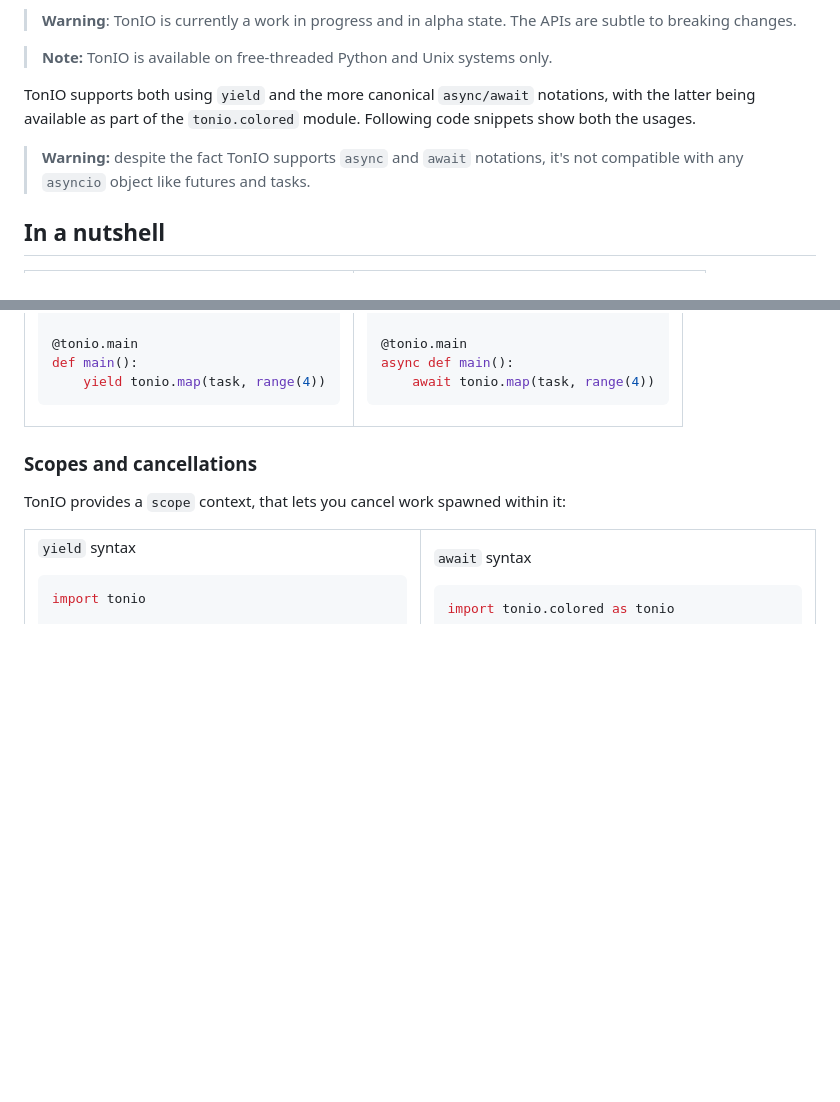
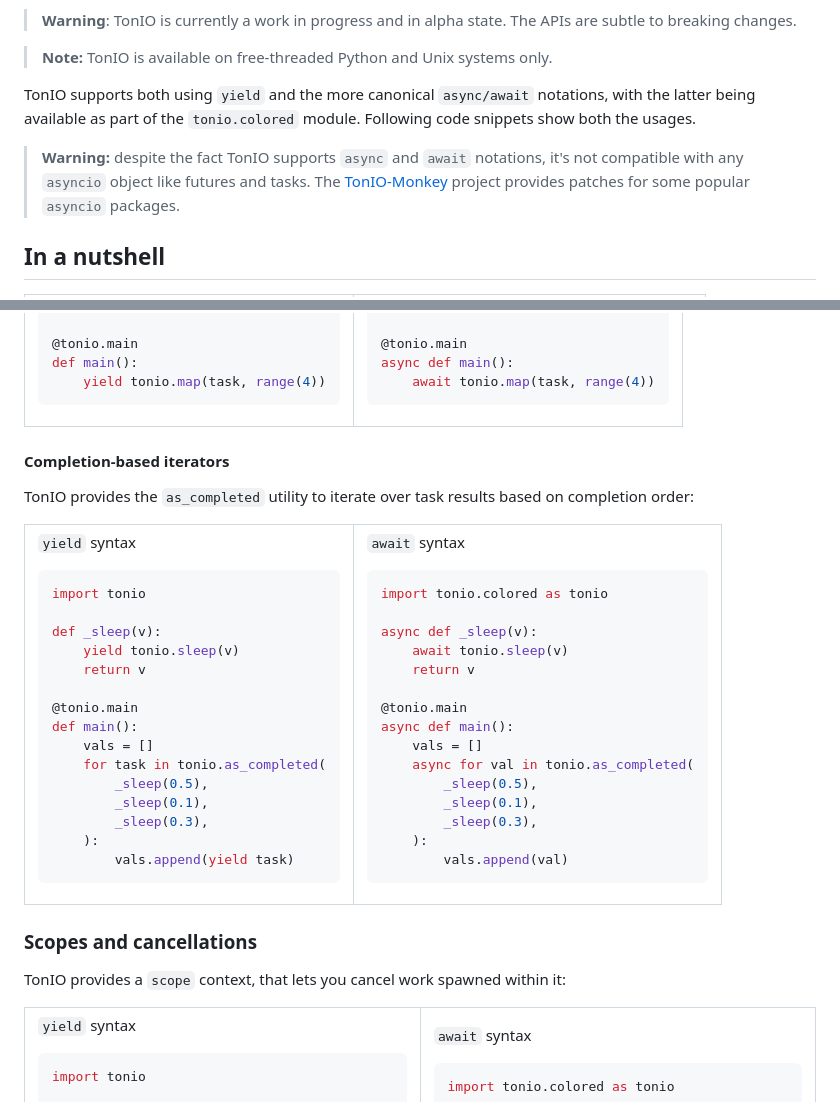
Before and after one commit to gi0baro/tonio, a Markdown page: README.md, 2 parts joined by grey strips. Rendered like a GitHub page; blank space fills up the shorter version.

````diff
--- a/README.md
+++ b/README.md
@@ -8,7 +8,7 @@ TonIO is a multi-threaded async runtime for free-threaded Python, built in Rust
 
 TonIO supports both using `yield` and the more canonical `async/await` notations, with the latter being available as part of the `tonio.colored` module. Following code snippets show both the usages.
 
-> **Warning:** despite the fact TonIO supports `async` and `await` notations, it's not compatible with any `asyncio` object like futures and tasks.
+> **Warning:** despite the fact TonIO supports `async` and `await` notations, it's not compatible with any `asyncio` object like futures and tasks. The [TonIO-Monkey](https://github.com/gi0baro/tonio-monkey) project provides patches for some popular `asyncio` packages.
 
 ## In a nutshell
 
@@ -333,6 +333,54 @@ async def task(no):
 @tonio.main
 async def main():
     await tonio.map(task, range(4))
+```
+</td></tr></table>
+
+#### Completion-based iterators
+
+TonIO provides the `as_completed` utility to iterate over task results based on completion order:
+
+<table><tr><td>
+
+`yield` syntax
+
+```python
+import tonio
+
+def _sleep(v):
+    yield tonio.sleep(v)
+    return v
+
+@tonio.main
+def main():
+    vals = []
+    for task in tonio.as_completed(
+        _sleep(0.5),
+        _sleep(0.1),
+        _sleep(0.3),
+    ):
+        vals.append(yield task)
+```
+</td><td>
+
+`await` syntax
+
+```python
+import tonio.colored as tonio
+
+async def _sleep(v):
+    await tonio.sleep(v)
+    return v
+
+@tonio.main
+async def main():
+    vals = []
+    async for val in tonio.as_completed(
+        _sleep(0.5),
+        _sleep(0.1),
+        _sleep(0.3),
+    ):
+        vals.append(val)
 ```
 </td></tr></table>
 
````
